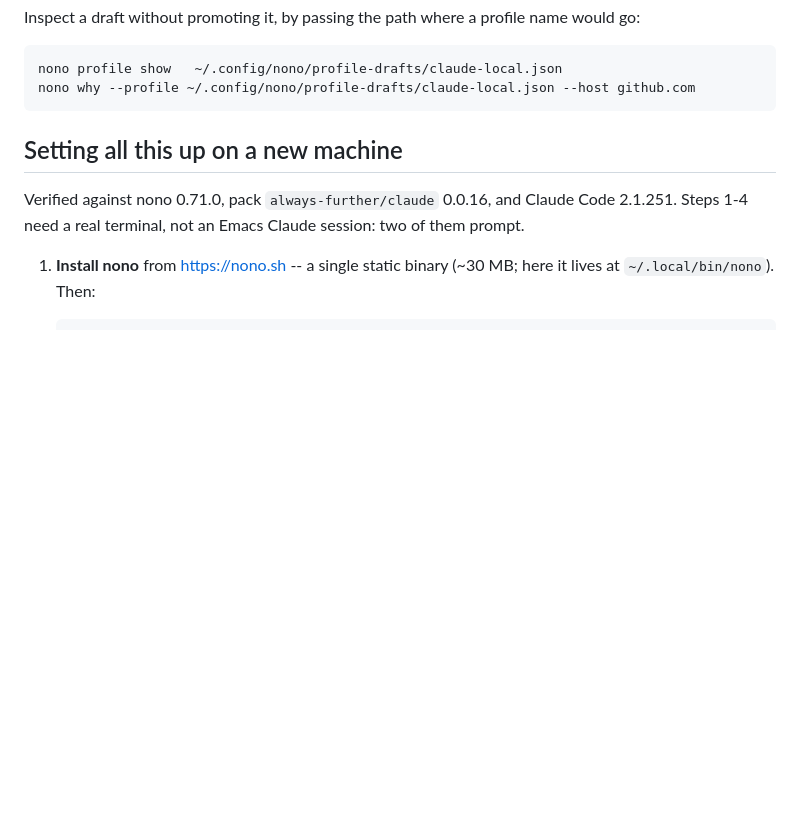
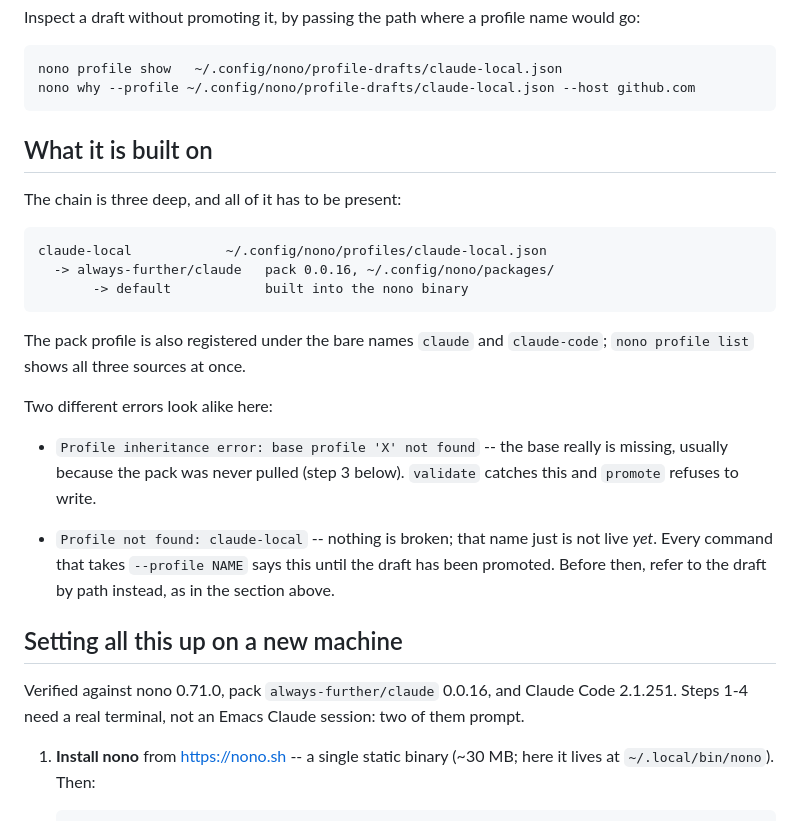
Before and after one commit to saintaardvark/dot.emacs.d, a Markdown page: nono/README.md, the part around the change. Rendered like a GitHub page; blank space fills up the shorter version.

Commit message:
nono/README: document the profile chain and the two not-found errors (written by Claude 🤖)

```diff
--- a/nono/README.md
+++ b/nono/README.md
@@ -36,6 +36,28 @@ profile name would go:
 
     nono profile show   ~/.config/nono/profile-drafts/claude-local.json
     nono why --profile ~/.config/nono/profile-drafts/claude-local.json --host github.com
+
+## What it is built on
+
+The chain is three deep, and all of it has to be present:
+
+    claude-local            ~/.config/nono/profiles/claude-local.json
+      -> always-further/claude   pack 0.0.16, ~/.config/nono/packages/
+           -> default            built into the nono binary
+
+The pack profile is also registered under the bare names `claude` and
+`claude-code`; `nono profile list` shows all three sources at once.
+
+Two different errors look alike here:
+
+- `Profile inheritance error: base profile 'X' not found` -- the base
+  really is missing, usually because the pack was never pulled (step 3
+  below).  `validate` catches this and `promote` refuses to write.
+
+- `Profile not found: claude-local` -- nothing is broken; that name
+  just is not live *yet*.  Every command that takes `--profile NAME`
+  says this until the draft has been promoted.  Before then, refer to
+  the draft by path instead, as in the section above.
 
 ## Setting all this up on a new machine
 
```
